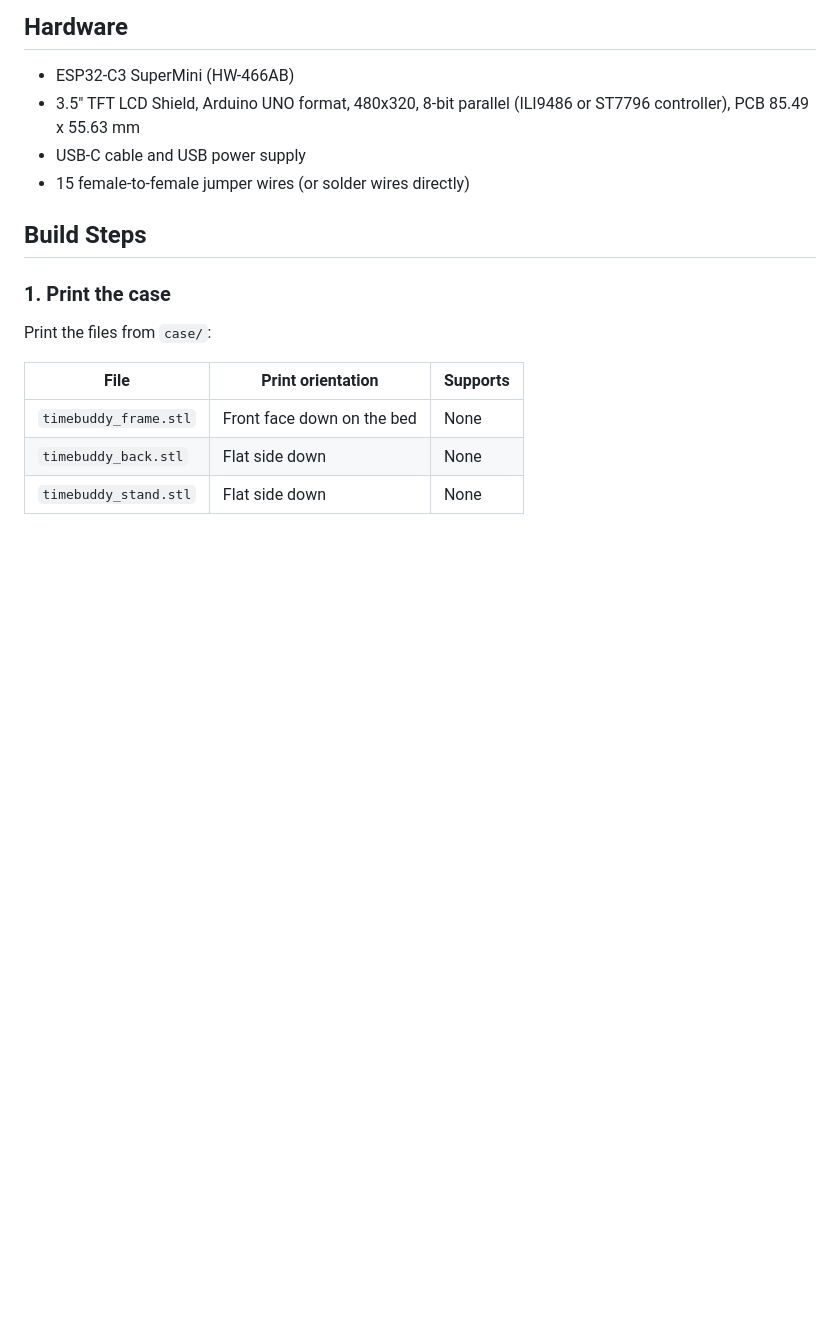
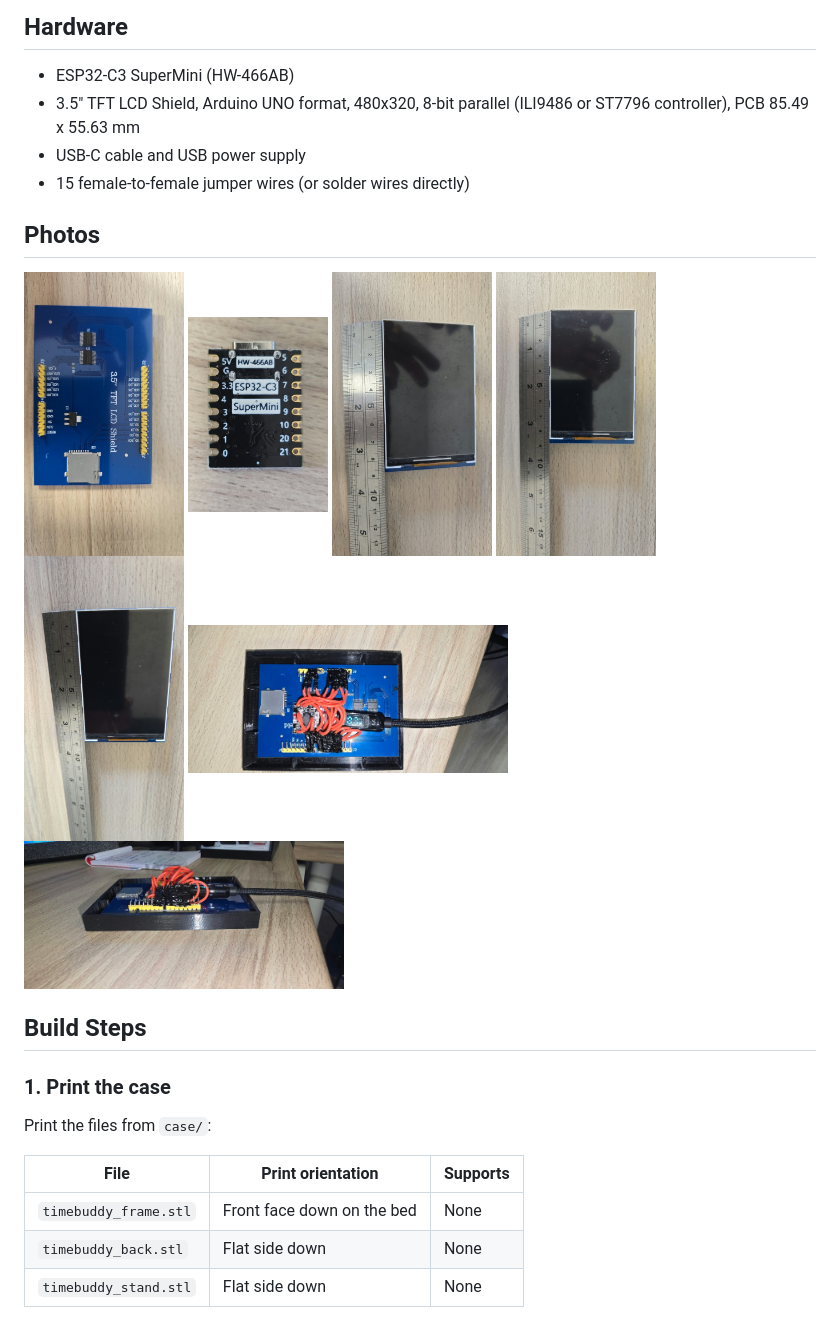
Before and after one commit to ZS6SR/TimeBuddy, a Markdown page: README.md, the part around the change. Drawn GitHub-style; blank space fills up the shorter version.

Commit message:
Add photos to README

```diff
--- a/README.md
+++ b/README.md
@@ -16,6 +16,17 @@ The three locations are set in `firmware/include/locations.h` (not stored in the
 - 3.5" TFT LCD Shield, Arduino UNO format, 480x320, 8-bit parallel (ILI9486 or ST7796 controller), PCB 85.49 x 55.63 mm
 - USB-C cable and USB power supply
 - 15 female-to-female jumper wires (or solder wires directly)
+
+## Photos
+
+<img src="docs/photos/WhatsApp%20Image%202026-10-26%20at%2007.47.59.jpeg" alt="Screen shield, back" width="160">
+<img src="docs/photos/WhatsApp%20Image%202026-10-26%20at%2007.56.12.jpeg" alt="ESP32-C3 SuperMini" width="140">
+<img src="docs/photos/WhatsApp%20Image%202026-10-26%20at%2008.11.37.jpeg" alt="Screen size, front" width="160">
+<img src="docs/photos/WhatsApp%20Image%202026-10-26%20at%2008.11.50.jpeg" alt="Screen size, front" width="160">
+<img src="docs/photos/WhatsApp%20Image%202026-10-26%20at%2008.13.16.jpeg" alt="Screen size, front" width="160">
+
+<img src="docs/photos/WhatsApp%20Image%202026-10-26%20at%2015.47.39%20(1).jpeg" alt="Wired up in the frame, back view" width="320">
+<img src="docs/photos/WhatsApp%20Image%202026-10-26%20at%2015.47.39.jpeg" alt="Wired up in the frame, side view" width="320">
 
 ## Build Steps
 
```
